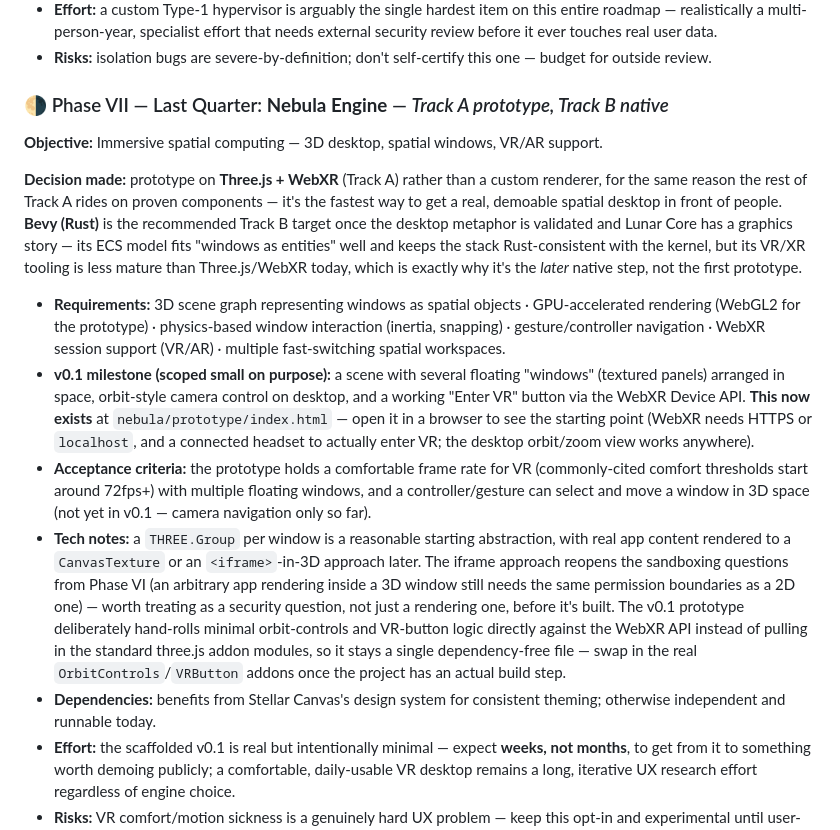
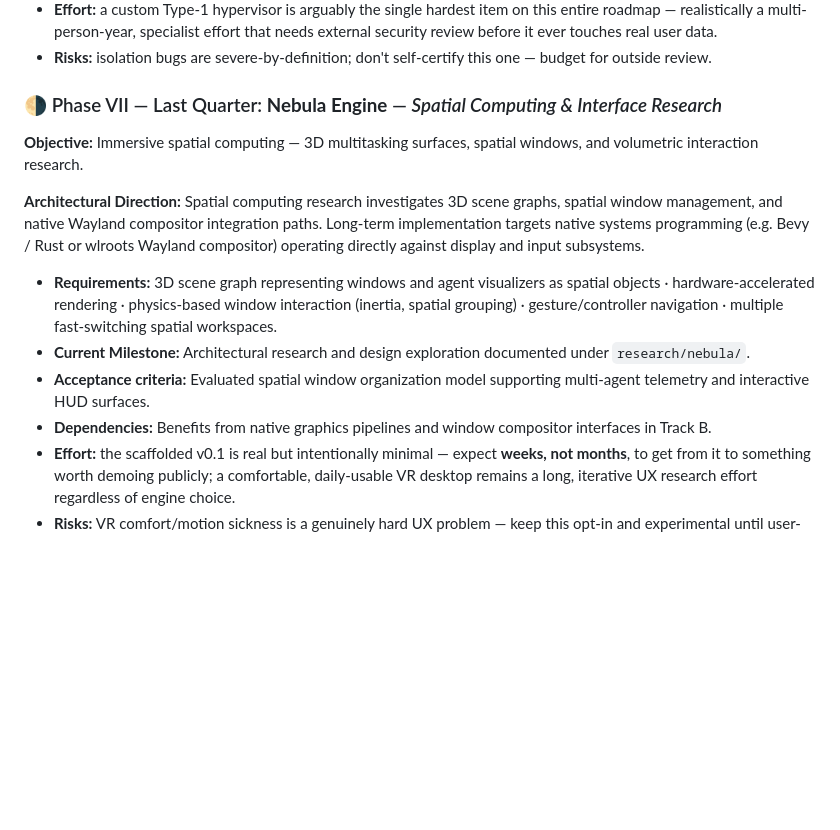
Before and after one commit to obstinix/PyxisOS, a Markdown page: docs/PRD.md, the part around the change. Drawn GitHub-style; blank space fills up the shorter version.

Commit message:
docs: align PRD spatial interface specifications with native research

```diff
--- a/docs/PRD.md
+++ b/docs/PRD.md
@@ -228,16 +228,15 @@ This is the heart of what makes PyxisOS different, and the fastest phase to get
 - **Effort:** a custom Type-1 hypervisor is arguably the single hardest item on this entire roadmap — realistically a multi-person-year, specialist effort that needs external security review before it ever touches real user data.
 - **Risks:** isolation bugs are severe-by-definition; don't self-certify this one — budget for outside review.
 
-### 🌗 Phase VII — Last Quarter: **Nebula Engine** — *Track A prototype, Track B native*
-**Objective:** Immersive spatial computing — 3D desktop, spatial windows, VR/AR support.
+### 🌗 Phase VII — Last Quarter: **Nebula Engine** — *Spatial Computing & Interface Research*
+**Objective:** Immersive spatial computing — 3D multitasking surfaces, spatial windows, and volumetric interaction research.
 
-**Decision made:** prototype on **Three.js + WebXR** (Track A) rather than a custom renderer, for the same reason the rest of Track A rides on proven components — it's the fastest way to get a real, demoable spatial desktop in front of people. **Bevy (Rust)** is the recommended Track B target once the desktop metaphor is validated and Lunar Core has a graphics story — its ECS model fits "windows as entities" well and keeps the stack Rust-consistent with the kernel, but its VR/XR tooling is less mature than Three.js/WebXR today, which is exactly why it's the *later* native step, not the first prototype.
+**Architectural Direction:** Spatial computing research investigates 3D scene graphs, spatial window management, and native Wayland compositor integration paths. Long-term implementation targets native systems programming (e.g. Bevy / Rust or wlroots Wayland compositor) operating directly against display and input subsystems.
 
-- **Requirements:** 3D scene graph representing windows as spatial objects · GPU-accelerated rendering (WebGL2 for the prototype) · physics-based window interaction (inertia, snapping) · gesture/controller navigation · WebXR session support (VR/AR) · multiple fast-switching spatial workspaces.
-- **v0.1 milestone (scoped small on purpose):** a scene with several floating "windows" (textured panels) arranged in space, orbit-style camera control on desktop, and a working "Enter VR" button via the WebXR Device API. **This now exists** at `nebula/prototype/index.html` — open it in a browser to see the starting point (WebXR needs HTTPS or `localhost`, and a connected headset to actually enter VR; the desktop orbit/zoom view works anywhere).
-- **Acceptance criteria:** the prototype holds a comfortable frame rate for VR (commonly-cited comfort thresholds start around 72fps+) with multiple floating windows, and a controller/gesture can select and move a window in 3D space (not yet in v0.1 — camera navigation only so far).
-- **Tech notes:** a `THREE.Group` per window is a reasonable starting abstraction, with real app content rendered to a `CanvasTexture` or an `<iframe>`-in-3D approach later. The iframe approach reopens the sandboxing questions from Phase VI (an arbitrary app rendering inside a 3D window still needs the same permission boundaries as a 2D one) — worth treating as a security question, not just a rendering one, before it's built. The v0.1 prototype deliberately hand-rolls minimal orbit-controls and VR-button logic directly against the WebXR API instead of pulling in the standard three.js addon modules, so it stays a single dependency-free file — swap in the real `OrbitControls`/`VRButton` addons once the project has an actual build step.
-- **Dependencies:** benefits from Stellar Canvas's design system for consistent theming; otherwise independent and runnable today.
+- **Requirements:** 3D scene graph representing windows and agent visualizers as spatial objects · hardware-accelerated rendering · physics-based window interaction (inertia, spatial grouping) · gesture/controller navigation · multiple fast-switching spatial workspaces.
+- **Current Milestone:** Architectural research and design exploration documented under `research/nebula/`.
+- **Acceptance criteria:** Evaluated spatial window organization model supporting multi-agent telemetry and interactive HUD surfaces.
+- **Dependencies:** Benefits from native graphics pipelines and window compositor interfaces in Track B.
 - **Effort:** the scaffolded v0.1 is real but intentionally minimal — expect **weeks, not months**, to get from it to something worth demoing publicly; a comfortable, daily-usable VR desktop remains a long, iterative UX research effort regardless of engine choice.
 - **Risks:** VR comfort/motion sickness is a genuinely hard UX problem — keep this opt-in and experimental until user-tested; rendering arbitrary app content inside a 3D window is a security question (see Phase VI) as much as a graphics one.
 
```
